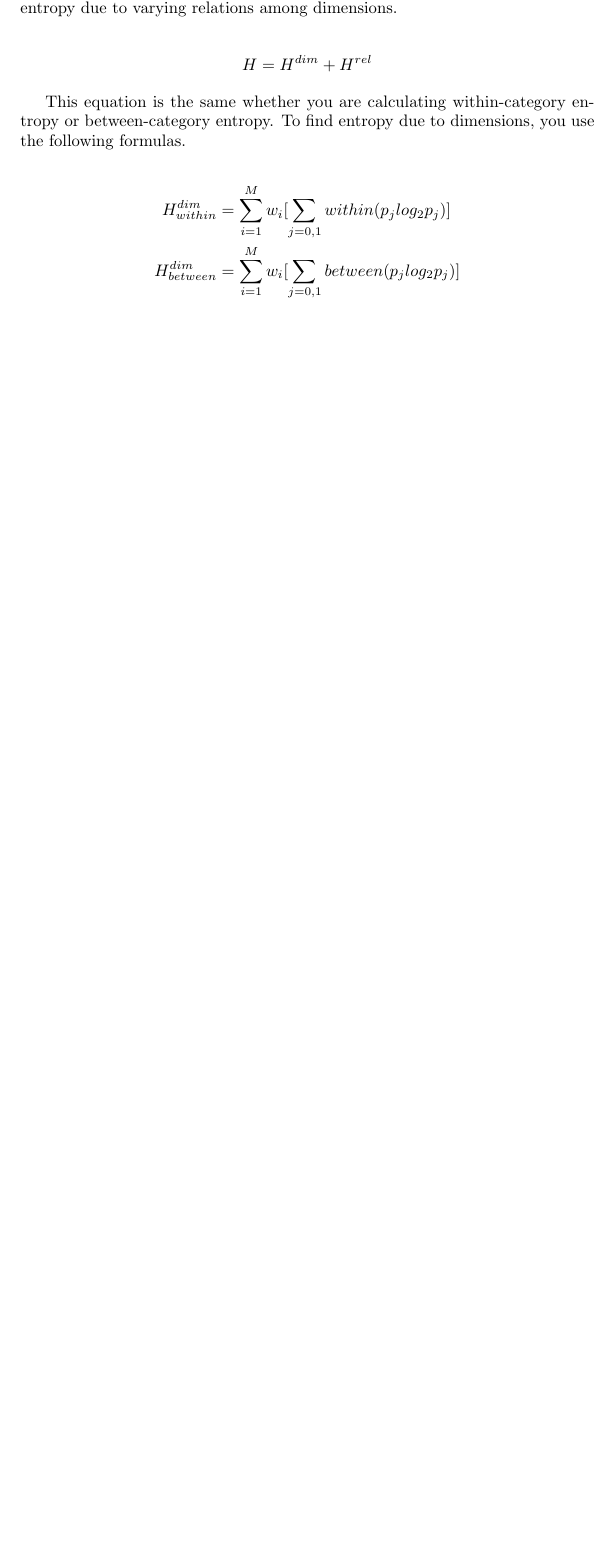
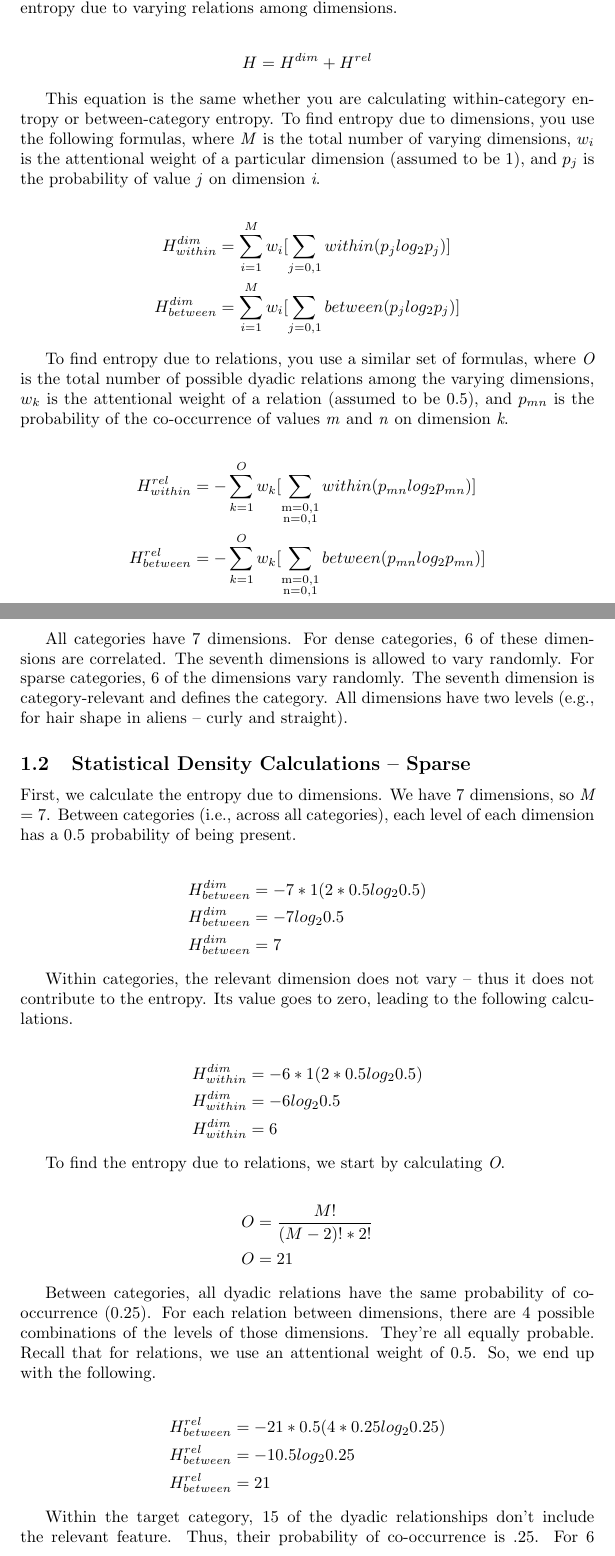
Before and after one commit to kryherd/dissertation, a LaTeX thesis (DissertationText/sections/appendixA.tex): part of the page before the commit and two parts of pages 1 and 2 of 4 after it, the two joined at a grey line, cut so that both start at the same text, the shorter picture padded with empty space. Compiled offline with pdfLaTeX.

Commit message:
finishing app A

```diff
--- a/DissertationText/sections/appendixA.tex
+++ b/DissertationText/sections/appendixA.tex
@@ -16,10 +18,58 @@ To find total entropy(\textit{H}), we sum entropy due to varying dimension and e
 H = H^{dim} + H^{rel}
 \end{align*}
 
-This equation is the same whether you are calculating within-category entropy or between-category entropy. To find entropy due to dimensions, you use the following formulas.
+This equation is the same whether you are calculating within-category entropy or between-category entropy. To find entropy due to dimensions, you use the following formulas, where \textit{M} is the total number of varying dimensions, $w_{i}$ is the attentional weight of a particular dimension (assumed to be 1), and $p_{j}$ is the probability of value \textit{j} on dimension \textit{i}.
 
 \begin{align*}
 H^{dim}_{within} &= \sum_{i=1}^{M}w_{i}[\sum_{j=0,1}within(p_{j}log_{2}p_{j})]\\
 H^{dim}_{between} &= \sum_{i=1}^{M}w_{i}[\sum_{j=0,1}between(p_{j}log_{2}p_{j})]
 \end{align*}
 
+To find entropy due to relations, you use a similar set of formulas, where \textit{O} is the total number of possible dyadic relations among the varying dimensions, $w_{k}$ is the attentional weight of a relation (assumed to be 0.5), and $p_{mn}$ is the probability of the co-occurrence of values \textit{m} and \textit{n} on dimension \textit{k}.
+
+\begin{align*}
+H^{rel}_{within} &= -\sum_{k=1}^{O}w_{k}[\sum_{\substack{\text{m=0,1} \\ \text{n=0,1}}}within(p_{mn}log_{2}p_{mn})]\\
+H^{rel}_{between} &= -\sum_{k=1}^{O}w_{k}[\sum_{\substack{\text{m=0,1} \\ \text{n=0,1}}}between(p_{mn}log_{2}p_{mn})]
+\end{align*}
+
+All categories have 7 dimensions. For dense categories, 6 of these dimensions are correlated. The seventh dimensions is allowed to vary randomly. For sparse categories, 6 of the dimensions vary randomly. The seventh dimension is category-relevant and defines the category. All dimensions have two levels (e.g., for hair shape in aliens -- curly and straight).
+
+\subsection{Statistical Density Calculations -- Sparse}
+
+First, we calculate the entropy due to dimensions. We have 7 dimensions, so \textit{M} = 7. Between categories (i.e., across all categories), each level of each dimension has a 0.5 probability of being present.
+
+\begin{align*}
+H^{dim}_{between} &= -7 * 1(2 * 0.5log_{2}0.5)\\
+H^{dim}_{between} &= -7log_{2}0.5\\
+H^{dim}_{between} &= 7
+\end{align*}
+
+Within categories, the relevant dimension does not vary -- thus it does not contribute to the entropy. Its value goes to zero, leading to the following calculations.
+
+\begin{align*}
+H^{dim}_{within} &= -6 * 1(2 * 0.5log_{2}0.5)\\
+H^{dim}_{within} &= -6log_{2}0.5\\
+H^{dim}_{within} &= 6
+\end{align*}
+
+To find the entropy due to relations, we start by calculating \textit{O}.
+
+\begin{align*}
+O &= \frac{M!}{(M-2)!*2!}\\
+O &= 21
+\end{align*}
+
+Between categories, all dyadic relations have the same probability of co-occurrence (0.25). For each relation between dimensions, there are 4 possible combinations of the levels of those dimensions. They're all equally probable. Recall that for relations, we use an attentional weight of 0.5. So, we end up with the following.
+
+\begin{align*}
+H^{rel}_{between} &= -21 * 0.5(4 * 0.25log_{2}0.25)\\
+H^{rel}_{between} &= -10.5log_{2}0.25\\
+H^{rel}_{between} &= 21
+\end{align*}
+
+Within the target category, 15 of the dyadic relationships don't include the relevant feature. Thus, their probability of co-occurrence is .25. For 6 of the dyadic relations (any including the relevant feature), there is perfect co-occurrence: probability is either 0 or 1. This makes these terms go to zero, because $log_{2}1 = 0$, and anything multiplied by zero is zero.
+
+\begin{align*}
+H^{rel}_{within} &= -15 * 0.5(4 * 0.25log_{2}0.25)\\
+H^{rel}_{within} &= -7.5log_{2}0.25\\
+H^{rel}_{within} &= 15
@@ -25,0 +101 @@ H^{dim}_{between} &= \sum_{i=1}^{M}w_{i}[\sum_{j=0,1}between(p_{j}log_{2}p_{j})]
+H^{dim}_{within} &= -1 * 1(2 * 0.5log_{2}0.5)\\
@@ -25,0 +109 @@ H^{dim}_{between} &= \sum_{i=1}^{M}w_{i}[\sum_{j=0,1}between(p_{j}log_{2}p_{j})]
+H^{rel}_{between} &= -6 * 0.5(4 * 0.25log_{2}0.25)\\
```
Also changed, not shown: DissertationText/dissertation.pdf, DissertationText/sections/appendixA.pdf, DissertationText/sections/appendixA.tex (52 more changed lines), 3 other files.
